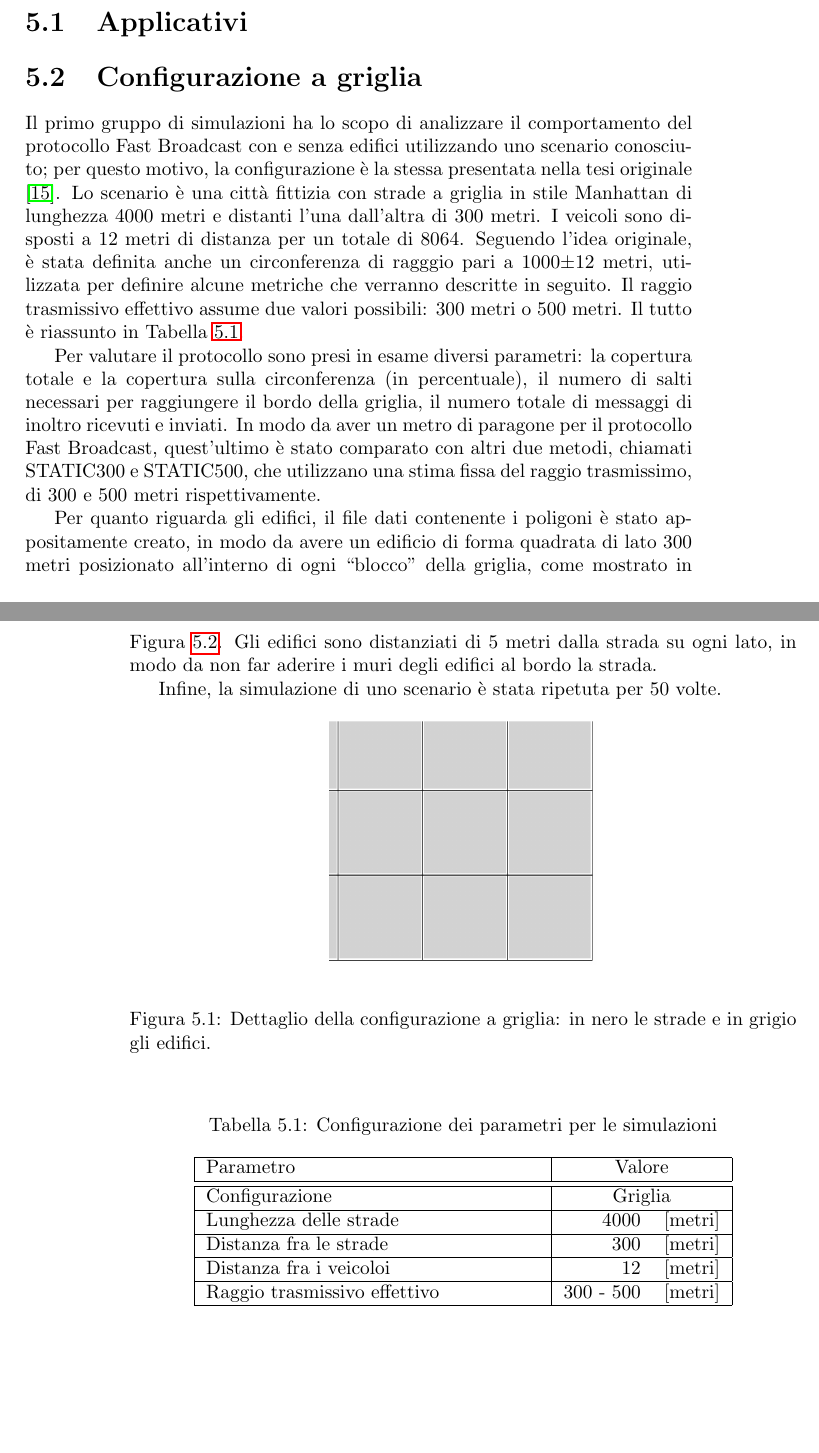
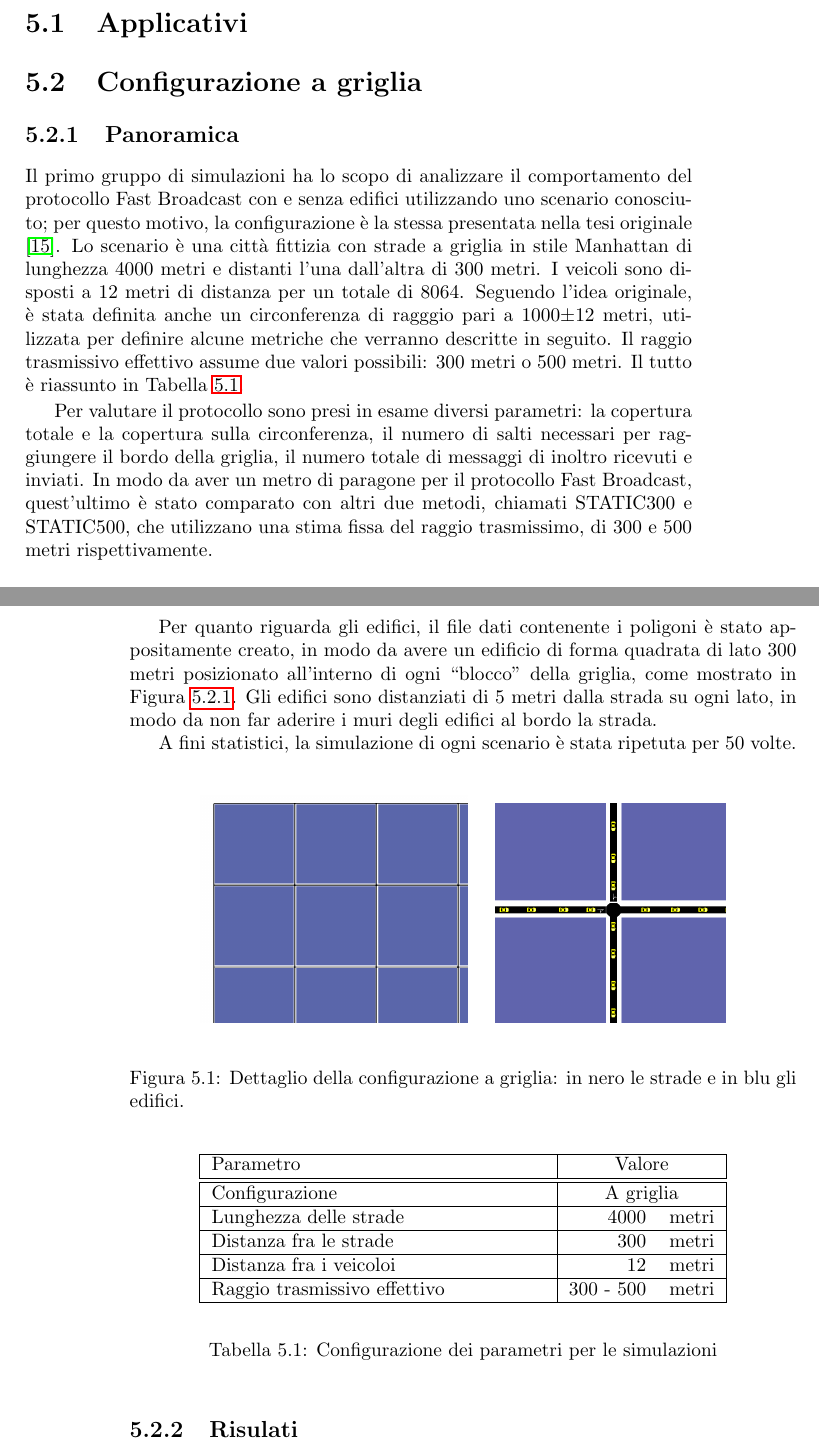
Before and after one commit to mromanelli9/master-thesis, a LaTeX thesis (doc/draft/tesi.tex, which reads doc/draft/chapters/simulazioni.tex): two parts of pages 15 and 16 of 18, joined at a grey line, cut so that both start at the same text, the shorter picture padded with empty space. Compiled offline with pdfLaTeX.

Commit message:
finish "simulaziomni griglia" for now

```diff
--- a/doc/draft/chapters/simulazioni.tex
+++ b/doc/draft/chapters/simulazioni.tex
@@ -15,6 +15,7 @@ Il capitolo procederà, quindi, nel dettaglio delle varie simulazioni effettuate
 % - come sono strutturate le simulazioni?
 % - è importante fare simulazioni differenti (barichello e scenario reale, vedi paper)?
 \section{Configurazione a griglia}
+\subsection{Panoramica}
 % Simulazioni codice barichello:
 %  - struttura simulazioni
 %  - grafici
@@ -27,7 +28,7 @@ Seguendo l'idea originale, è stata definita anche un circonferenza di ragggio p
 Il raggio trasmissivo effettivo assume due valori possibili: 300 metri o 500 metri.
 Il tutto è riassunto in Tabella~\ref{tab:parametri-simulazioni-barichello}.
 
-Per valutare il protocollo sono presi in esame diversi parametri: la copertura totale e la copertura sulla circonferenza (in percentuale),
+Per valutare il protocollo sono presi in esame diversi parametri: la copertura totale e la copertura sulla circonferenza,
 il numero di salti necessari per raggiungere il bordo della griglia, il numero totale di messaggi di inoltro ricevuti e inviati.
 In modo da aver un metro di paragone per il protocollo Fast Broadcast, quest'ultimo è stato comparato con altri due metodi, chiamati STATIC300 e STATIC500,
 che utilizzano una stima fissa del raggio trasmissimo, di 300 e 500 metri rispettivamente.
@@ -36,29 +37,51 @@ Per quanto riguarda gli edifici, il file dati contenente i poligoni è stato app
 posizionato all'interno di ogni ``blocco'' della griglia, come mostrato in Figura~\ref{fig:griglia-dettaglio}.
 Gli edifici sono distanziati di 5 metri dalla strada su ogni lato, in modo da non far aderire i muri degli edifici al bordo la strada.
 
-Infine, la simulazione di uno scenario è stata ripetuta per 50 volte. % così non mi piace
+A fini statistici, la simulazione di ogni scenario è stata ripetuta per 50 volte. % così non mi piace
 \begin{figure}[!h]
 	\centering
 	\begin{center}
-		\includegraphics[width=.4\textwidth]{griglia-dettaglio.png}	% l'immagine fa un po' schifo
+		\includegraphics[width=.4\textwidth]{griglia-dettaglio.png}	% l'immagine fa un po' schifo --> già meglio
+		\hspace{8pt}
+		\includegraphics[width=.345\textwidth]{griglia-dettaglio-2.png}
 	\end{center}
-	\label{fig:griglia-dettaglio}\caption{Dettaglio della configurazione a griglia: in nero le strade e in grigio gli edifici.}
+	\label{fig:griglia-dettaglio}\caption{Dettaglio della configurazione a griglia: in nero le strade e in blu gli edifici.}
 \end{figure}
 %
 % TODO: verificare stile tabella: così mi piace?
 \begin{table}[!h]
-	\caption{Configurazione dei parametri per le simulazioni}
-	\label{tab:parametri-simulazioni-barichello}
 	\begin{center}
 	  \begin{tabular}{ | m{.5\linewidth} | r  c | }
 			\hline
 			Parametro											&			\multicolumn{2}{c|}{Valore}			\\ \hline \hline
-			Configurazione								&			\multicolumn{2}{c|}{Griglia}		\\ \hline
-			Lunghezza delle strade				&			4000 								& [metri]		\\ \hline
-			Distanza fra le strade				&			300 								& [metri]		\\ \hline
-			Distanza fra i veicoloi 			&			12 									& [metri]		\\ \hline
-			Raggio trasmissivo effettivo	&			300 - 500						& [metri]		\\
+			Configurazione								&			\multicolumn{2}{c|}{A griglia}		\\ \hline
+			Lunghezza delle strade				&			4000 								& metri		\\ \hline
+			Distanza fra le strade				&			300 								& metri		\\ \hline
+			Distanza fra i veicoloi 			&			12 									& metri		\\ \hline
+			Raggio trasmissivo effettivo	&			300 - 500						& metri		\\
 			\hline
 	  \end{tabular}
 	\end{center}
+	\caption{Configurazione dei parametri per le simulazioni}
+	\label{tab:parametri-simulazioni-barichello}
 \end{table}
+%
+\subsection{Risulati}
+
+
+
+
+
+
+
+
+
+
+
+
+
+
+
+
+
+%
```
Also changed, not shown: doc/draft/figures/griglia-dettaglio-2.png (added), doc/draft/figures/griglia-dettaglio.png.
